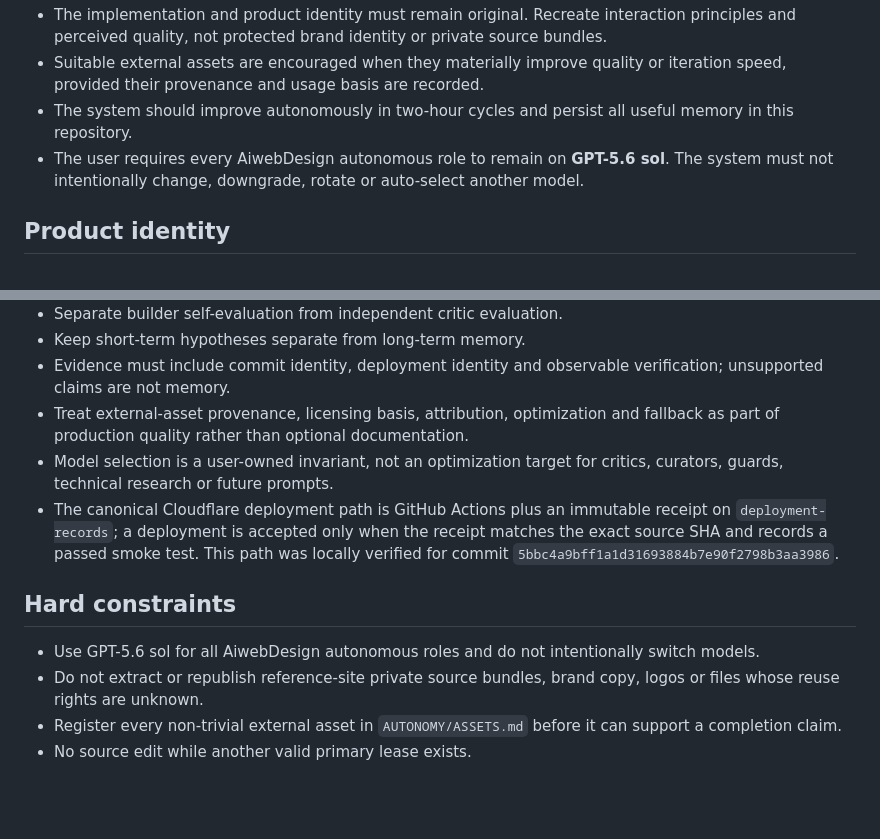
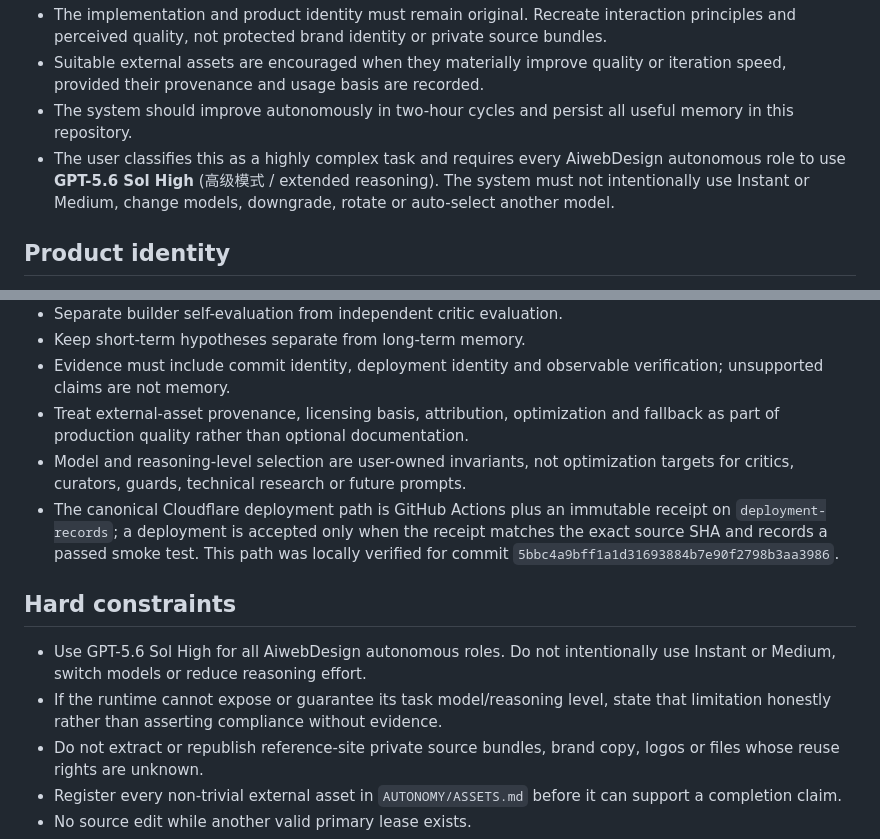
Before and after one commit to strawberryCao/AiwebDesign, a Markdown page: AUTONOMY/MEMORY.md, 2 parts joined by grey strips. Drawn GitHub-style; blank space fills up the shorter version.

Commit message:
memory: pin GPT-5.6 Sol High

```diff
--- a/AUTONOMY/MEMORY.md
+++ b/AUTONOMY/MEMORY.md
@@ -8,7 +8,7 @@ This file contains stable project knowledge only. Do not use it as a scratchpad.
 - The implementation and product identity must remain original. Recreate interaction principles and perceived quality, not protected brand identity or private source bundles.
 - Suitable external assets are encouraged when they materially improve quality or iteration speed, provided their provenance and usage basis are recorded.
 - The system should improve autonomously in two-hour cycles and persist all useful memory in this repository.
-- The user requires every AiwebDesign autonomous role to remain on **GPT-5.6 sol**. The system must not intentionally change, downgrade, rotate or auto-select another model.
+- The user classifies this as a highly complex task and requires every AiwebDesign autonomous role to use **GPT-5.6 Sol High** (高级模式 / extended reasoning). The system must not intentionally use Instant or Medium, change models, downgrade, rotate or auto-select another model.
 
 ## Product identity
 - Working title: **Polar Index**.
@@ -23,11 +23,12 @@ This file contains stable project knowledge only. Do not use it as a scratchpad.
 - Keep short-term hypotheses separate from long-term memory.
 - Evidence must include commit identity, deployment identity and observable verification; unsupported claims are not memory.
 - Treat external-asset provenance, licensing basis, attribution, optimization and fallback as part of production quality rather than optional documentation.
-- Model selection is a user-owned invariant, not an optimization target for critics, curators, guards, technical research or future prompts.
+- Model and reasoning-level selection are user-owned invariants, not optimization targets for critics, curators, guards, technical research or future prompts.
 - The canonical Cloudflare deployment path is GitHub Actions plus an immutable receipt on `deployment-records`; a deployment is accepted only when the receipt matches the exact source SHA and records a passed smoke test. This path was locally verified for commit `5bbc4a9bff1a1d31693884b7e90f2798b3aa3986`.
 
 ## Hard constraints
-- Use GPT-5.6 sol for all AiwebDesign autonomous roles and do not intentionally switch models.
+- Use GPT-5.6 Sol High for all AiwebDesign autonomous roles. Do not intentionally use Instant or Medium, switch models or reduce reasoning effort.
+- If the runtime cannot expose or guarantee its task model/reasoning level, state that limitation honestly rather than asserting compliance without evidence.
 - Do not extract or republish reference-site private source bundles, brand copy, logos or files whose reuse rights are unknown.
 - Register every non-trivial external asset in `AUTONOMY/ASSETS.md` before it can support a completion claim.
 - No source edit while another valid primary lease exists.
```
